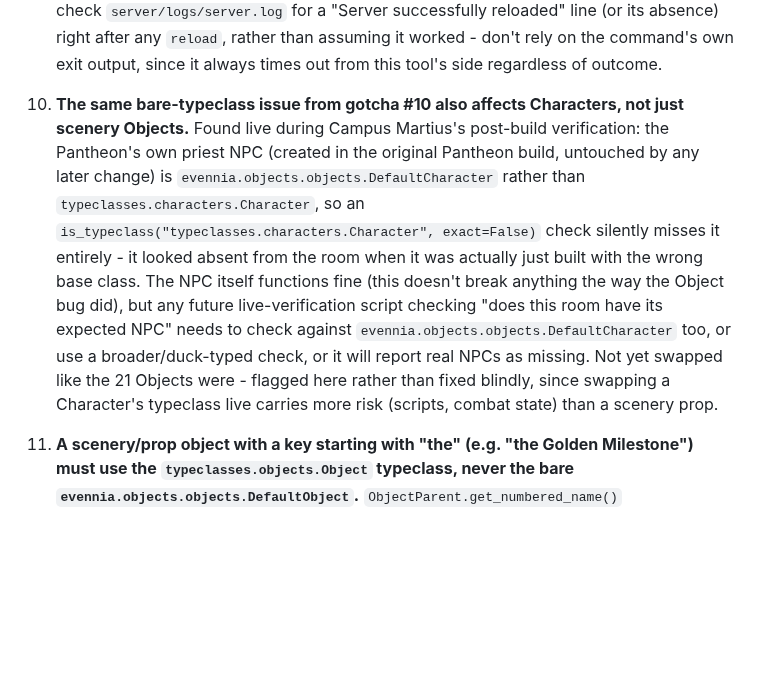
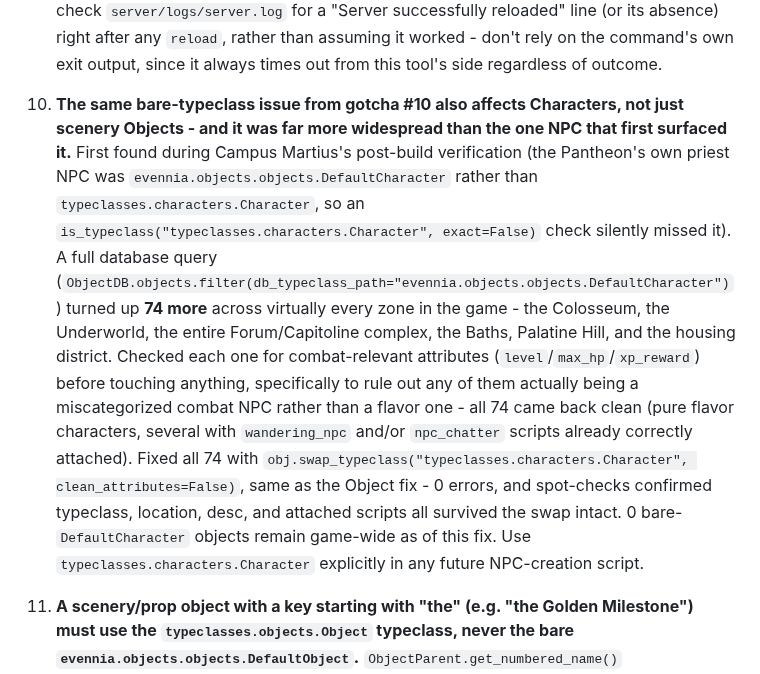
Before and after one commit to Hunter-Meares/rome, a Markdown page: rome/CLAUDE.md, the part around the change. Drawn GitHub-style; blank space fills up the shorter version.

```diff
--- a/rome/CLAUDE.md
+++ b/rome/CLAUDE.md
@@ -117,7 +117,7 @@ Requires `ACHIEVEMENT_CONTRIB_MODULES = ["world.achievements"]` in `server/conf/
 
 9. **`evennia reload` has twice now shut the server down without the portal actually bringing it back up**, leaving only the portal process alive and the game fully unreachable until `evennia start` is run manually to relaunch just the server component (`Portal is already running... Not restarted. Server starting ... Server started.`). Both incidents happened directly after a code deploy, both times with a real account connected. Always check `server/logs/server.log` for a "Server successfully reloaded" line (or its absence) right after any `reload`, rather than assuming it worked - don't rely on the command's own exit output, since it always times out from this tool's side regardless of outcome.
 
-11. **The same bare-typeclass issue from gotcha #10 also affects Characters, not just scenery Objects.** Found live during Campus Martius's post-build verification: the Pantheon's own priest NPC (created in the original Pantheon build, untouched by any later change) is `evennia.objects.objects.DefaultCharacter` rather than `typeclasses.characters.Character`, so an `is_typeclass("typeclasses.characters.Character", exact=False)` check silently misses it entirely - it looked absent from the room when it was actually just built with the wrong base class. The NPC itself functions fine (this doesn't break anything the way the Object bug did), but any future live-verification script checking "does this room have its expected NPC" needs to check against `evennia.objects.objects.DefaultCharacter` too, or use a broader/duck-typed check, or it will report real NPCs as missing. Not yet swapped like the 21 Objects were - flagged here rather than fixed blindly, since swapping a Character's typeclass live carries more risk (scripts, combat state) than a scenery prop.
+11. **The same bare-typeclass issue from gotcha #10 also affects Characters, not just scenery Objects - and it was far more widespread than the one NPC that first surfaced it.** First found during Campus Martius's post-build verification (the Pantheon's own priest NPC was `evennia.objects.objects.DefaultCharacter` rather than `typeclasses.characters.Character`, so an `is_typeclass("typeclasses.characters.Character", exact=False)` check silently missed it). A full database query (`ObjectDB.objects.filter(db_typeclass_path="evennia.objects.objects.DefaultCharacter")`) turned up **74 more** across virtually every zone in the game - the Colosseum, the Underworld, the entire Forum/Capitoline complex, the Baths, Palatine Hill, and the housing district. Checked each one for combat-relevant attributes (`level`/`max_hp`/`xp_reward`) before touching anything, specifically to rule out any of them actually being a miscategorized combat NPC rather than a flavor one - all 74 came back clean (pure flavor characters, several with `wandering_npc` and/or `npc_chatter` scripts already correctly attached). Fixed all 74 with `obj.swap_typeclass("typeclasses.characters.Character", clean_attributes=False)`, same as the Object fix - 0 errors, and spot-checks confirmed typeclass, location, desc, and attached scripts all survived the swap intact. 0 bare-`DefaultCharacter` objects remain game-wide as of this fix. Use `typeclasses.characters.Character` explicitly in any future NPC-creation script.
 
 12. **A scenery/prop object with a key starting with "the" (e.g. "the Golden Milestone") must use the `typeclasses.objects.Object` typeclass, never the bare `evennia.objects.objects.DefaultObject`.** `ObjectParent.get_numbered_name()` (`typeclasses/objects.py`) is where the fix for Evennia's own article-insertion bug lives ("a the Golden Milestone" otherwise) - it only applies if the object actually inherits from that mixin. Found live during the post-Rome-expansion bug sweep this session: every prior batch-built scenery object (21 total, spanning the Forum, Capitoline, and all five zones built this session) had been created with the bare Evennia class, bypassing the fix entirely despite it existing in the codebase the whole time. Fixed in place via `obj.swap_typeclass("typeclasses.objects.Object", clean_attributes=False)` on all 21 - a straightforward, low-risk fix since it only changes typeclass, not data. Use `typeclasses.objects.Object` explicitly in any future room-building apply script, rather than pattern-matching from an old script that got this wrong.
 
```
Also changed, not shown: rome/rome_mud_todo.md (+9 -1 lines).
